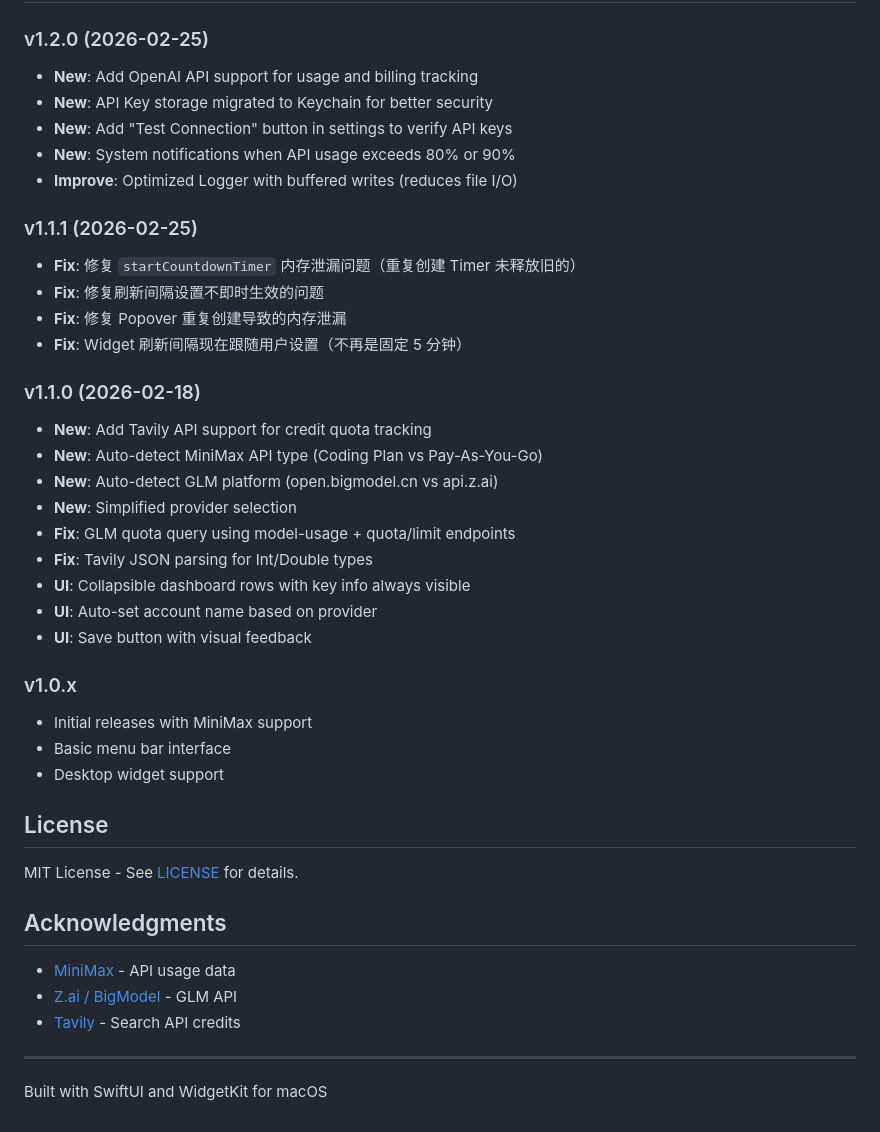
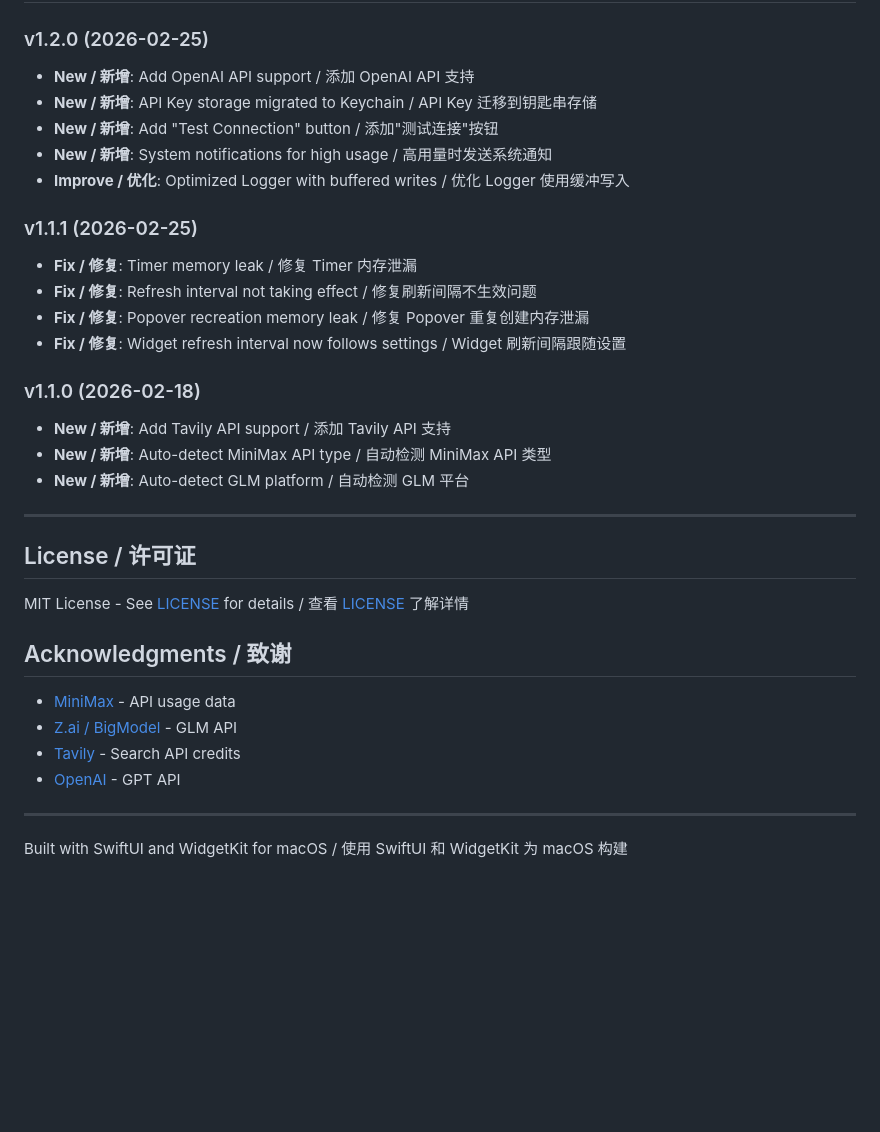
Before and after one commit to SalmonC/ApiUsageTrackerForMac, a Markdown page: README.md, the part around one of its changes. Drawn GitHub-style; blank space fills up the shorter version.

```diff
--- a/README.md
+++ b/README.md
@@ -98,43 +221,35 @@ hdiutil create -srcfolder "$APP_PATH" -volname "ApiUsageTrackerForMac" -fs HFS+
 
 ### v1.2.0 (2026-02-25)
-- **New**: Add OpenAI API support for usage and billing tracking
-- **New**: API Key storage migrated to Keychain for better security
-- **New**: Add "Test Connection" button in settings to verify API keys
-- **New**: System notifications when API usage exceeds 80% or 90%
-- **Improve**: Optimized Logger with buffered writes (reduces file I/O)
+- **New / 新增**: Add OpenAI API support / 添加 OpenAI API 支持
+- **New / 新增**: API Key storage migrated to Keychain / API Key 迁移到钥匙串存储
+- **New / 新增**: Add "Test Connection" button / 添加"测试连接"按钮
+- **New / 新增**: System notifications for high usage / 高用量时发送系统通知
+- **Improve / 优化**: Optimized Logger with buffered writes / 优化 Logger 使用缓冲写入
 
 ### v1.1.1 (2026-02-25)
-- **Fix**: 修复 `startCountdownTimer` 内存泄漏问题（重复创建 Timer 未释放旧的）
-- **Fix**: 修复刷新间隔设置不即时生效的问题
-- **Fix**: 修复 Popover 重复创建导致的内存泄漏
-- **Fix**: Widget 刷新间隔现在跟随用户设置（不再是固定 5 分钟）
+- **Fix / 修复**: Timer memory leak / 修复 Timer 内存泄漏
+- **Fix / 修复**: Refresh interval not taking effect / 修复刷新间隔不生效问题
+- **Fix / 修复**: Popover recreation memory leak / 修复 Popover 重复创建内存泄漏
+- **Fix / 修复**: Widget refresh interval now follows settings / Widget 刷新间隔跟随设置
 
 ### v1.1.0 (2026-02-18)
-- **New**: Add Tavily API support for credit quota tracking
-- **New**: Auto-detect MiniMax API type (Coding Plan vs Pay-As-You-Go)
-- **New**: Auto-detect GLM platform (open.bigmodel.cn vs api.z.ai)
-- **New**: Simplified provider selection
-- **Fix**: GLM quota query using model-usage + quota/limit endpoints
-- **Fix**: Tavily JSON parsing for Int/Double types
-- **UI**: Collapsible dashboard rows with key info always visible
-- **UI**: Auto-set account name based on provider
-- **UI**: Save button with visual feedback
+- **New / 新增**: Add Tavily API support / 添加 Tavily API 支持
+- **New / 新增**: Auto-detect MiniMax API type / 自动检测 MiniMax API 类型
+- **New / 新增**: Auto-detect GLM platform / 自动检测 GLM 平台
 
-### v1.0.x
-- Initial releases with MiniMax support
-- Basic menu bar interface
-- Desktop widget support
+---
 
-## License
+## License / 许可证
 
-MIT License - See [LICENSE](LICENSE) for details.
+MIT License - See [LICENSE](LICENSE) for details / 查看 [LICENSE](LICENSE) 了解详情
 
-## Acknowledgments
+## Acknowledgments / 致谢
 
 - [MiniMax](https://platform.minimaxi.com) - API usage data
 - [Z.ai / BigModel](https://z.ai) - GLM API
 - [Tavily](https://tavily.com) - Search API credits
+- [OpenAI](https://openai.com) - GPT API
 
 ---
 
-Built with SwiftUI and WidgetKit for macOS
+Built with SwiftUI and WidgetKit for macOS / 使用 SwiftUI 和 WidgetKit 为 macOS 构建
```
Also changed, not shown: other parts of README.md (+146 -23 lines).
